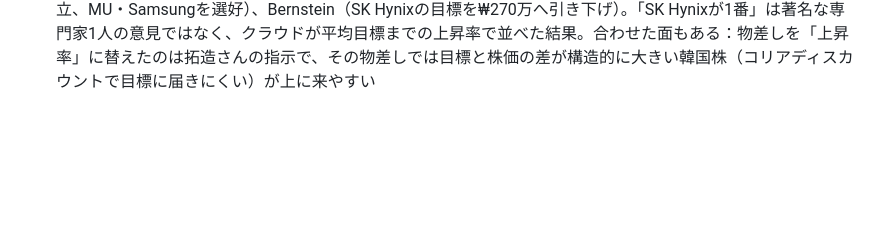
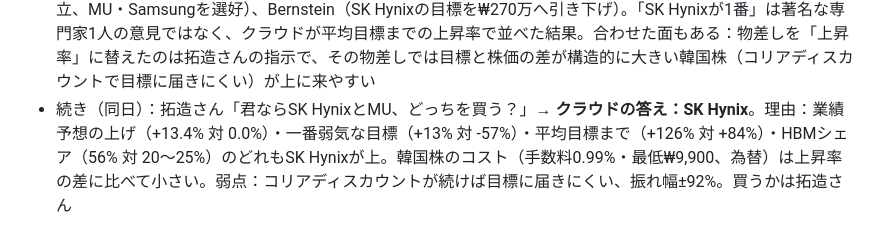
Before and after one commit to takuzou0127/takuzou0127.github.io, a Markdown page: cloud-memory.md, the part around the change. Rendered like a GitHub page; blank space fills up the shorter version.

Commit message:
cloud-memory: 11/4 SK HynixかMUか
Co-Authored-By: Claude Opus 5.5 <noreply@anthropic.com>
Claude-Session: https://claude.ai/code/session_01FgDsXYrmNdqXfWpLdupo5a

```diff
--- a/cloud-memory.md
+++ b/cloud-memory.md
@@ -394,3 +394,4 @@
 - **教訓：データで順位が入れ替わったら、聞かれる前に自分から言う**
 - 続き（同日）：拓造さん「SK Hynix・SamsungはNVDA・マーベル・SMH・MU・テラダインより上という理解でいいか？ 君は韓国2社の低PERを良くない感じで言っていたが、それを加味しているか？」→ 上昇率で比べるなら上、と回答。低PERの注意は今も有効で、加味したうえでの順位：低PER＝市場が「サイクルで利益が崩れる」と見ている＋コリアディスカウント。**上を取る代わりに、拓造さんの中心仮説（極端なサイクルは起きにくい）が外れた時に一番下がる。1年の振れ幅もSK Hynix ±92%で最大**。仮説に乗らずに上昇率を取るならマーベル
 - 続き（同日）：拓造さん「著名専門家も同じ意見か？僕に合わせていないか？」→ 回答：**半分は同じ、半分は私の並べ方**。同じ方向＝Cantor（C.J. Muse）・Rosenblatt（Kevin Cassidy）・Wedbush・Yuanta・韓国投資証券・BernsteinのSamsung。違う方向＝Morgan Stanley（2026年の一番の推奨はMU）、Susquehanna（SK Hynixは中立、MU・Samsungを選好）、Bernstein（SK Hynixの目標を₩270万へ引き下げ）。「SK Hynixが1番」は著名な専門家1人の意見ではなく、クラウドが平均目標までの上昇率で並べた結果。合わせた面もある：物差しを「上昇率」に替えたのは拓造さんの指示で、その物差しでは目標と株価の差が構造的に大きい韓国株（コリアディスカウントで目標に届きにくい）が上に来やすい
+- 続き（同日）：拓造さん「君ならSK HynixとMU、どっちを買う？」→ **クラウドの答え：SK Hynix**。理由：業績予想の上げ（+13.4% 対 0.0%）・一番弱気な目標（+13% 対 -57%）・平均目標まで（+126% 対 +84%）・HBMシェア（56% 対 20〜25%）のどれもSK Hynixが上。韓国株のコスト（手数料0.99%・最低₩9,900、為替）は上昇率の差に比べて小さい。弱点：コリアディスカウントが続けば目標に届きにくい、振れ幅±92%。買うかは拓造さん
```
